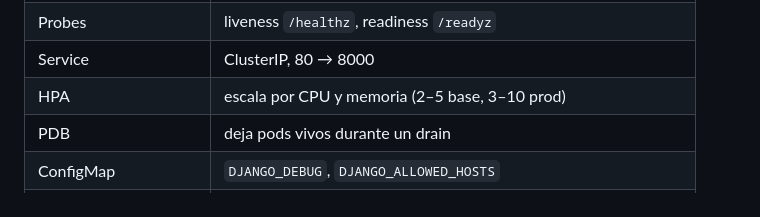
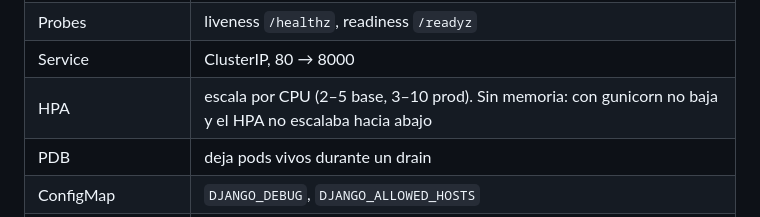
Before and after one commit to DrCoffee84/devsu-danielboullon-devops, a Markdown page: README.md, the part around one of its changes. Drawn GitHub-style.

```diff
--- a/README.md
+++ b/README.md
@@ -137,7 +137,7 @@ Kustomize: una `base/` y un overlay por ambiente (`local`, `dev`, `prod`).
 | initContainer `migrate` | corre las migraciones antes de cada pod |
 | Probes | liveness `/healthz`, readiness `/readyz` |
 | Service | ClusterIP, 80 → 8000 |
-| HPA | escala por CPU y memoria (2–5 base, 3–10 prod) |
+| HPA | escala por CPU (2–5 base, 3–10 prod). Sin memoria: con gunicorn no baja y el HPA no escalaba hacia abajo |
 | PDB | deja pods vivos durante un drain |
 | ConfigMap | `DJANGO_DEBUG`, `DJANGO_ALLOWED_HOSTS` |
 | Secret | local: `secretGenerator` · dev/prod: ExternalSecret desde Vault |
```
Also changed, not shown: other parts of README.md (+1 -1 lines), docs/razonamiento.md (+15 -16 lines), docs/screenshots/app-python-local.png (added), docs/screenshots/cd_approved.png (added), docs/screenshots/cd_wait.png (added), docs/screenshots/ci.png (added), docs/screenshots/hpa_up.png (added), 1 other file.
